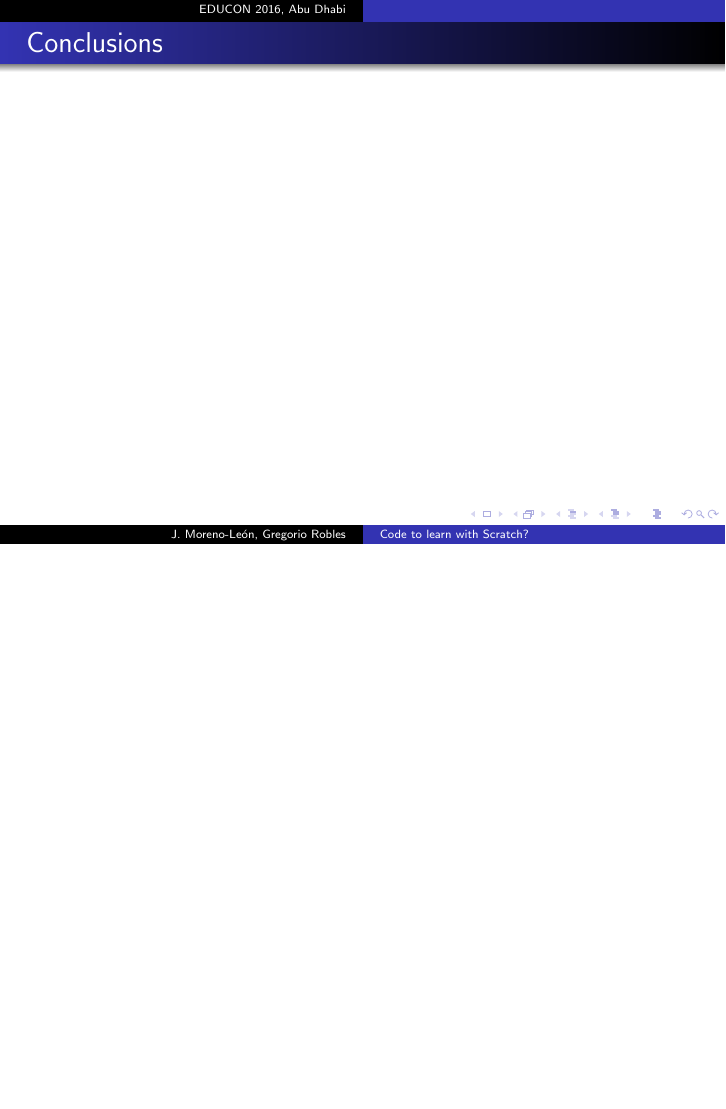
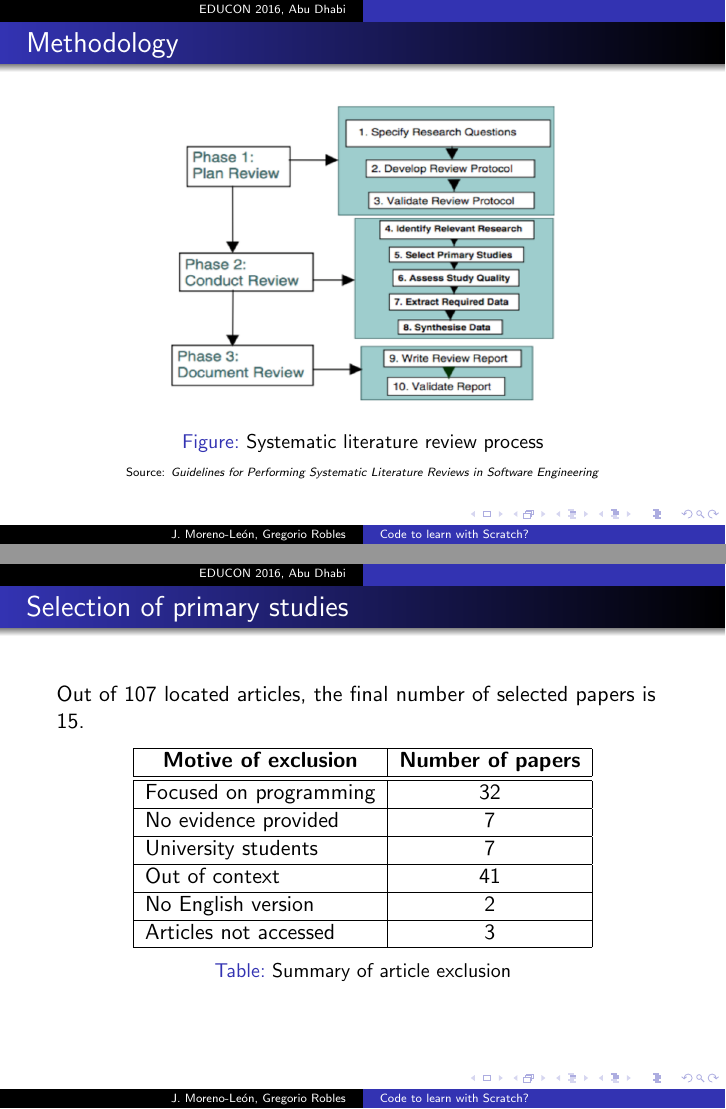
Before and after one commit to kgblll/Documentation, LaTeX slides (Presentaciones/2016-Educon-Slides/slides.tex): page 10 of 12 before the commit and pages 6 and 7 of 13 after it, the two joined at a grey line, the shorter picture padded with empty space. Compiled offline with pdfLaTeX; the source files are stored in an older character set and shown here as Unicode.

Commit message:
Methodology, Selection of studies

```diff
--- a/Presentaciones/2016-Educon-Slides/slides.tex
+++ b/Presentaciones/2016-Educon-Slides/slides.tex
@@ -158,9 +158,42 @@ For those images, \emph{fair use} applies.
 
 \begin{frame}
 \frametitle{Methodology}
+\begin{center}
+	\begin{figure}[t!]
+		\includegraphics[width=7cm]{figs/slr.png}
+    		\caption{Systematic literature review process}
+	\end{figure}
+	\tiny Source: \textit{Guidelines for Performing Systematic Literature Reviews in Software Engineering}
+\end{center}
+
 \end{frame}
 
 \usebackgroundtemplate{}
+
+%%--------------------------------------------------------
+
+
+\begin{frame}
+\frametitle{Selection of primary studies}
+Out of 107 located articles, the final number of selected papers is 15.
+\begin{table}
+\begin{center}
+  \begin{tabular}{ | l | c | }
+   \hline
+    \multicolumn{1}{|c|}{\textbf{Motive of exclusion}} & \multicolumn{1}{c|}{\textbf{Number of papers}} \\ \hline\hline
+    Focused on programming & 32 \\ \hline
+    No evidence provided & 7 \\ \hline
+    University students & 7 \\ \hline
+    Out of context & 41 \\ \hline
+    No English version & 2 \\ \hline
+    Articles not accessed & 3 \\ \hline
+  \end{tabular}
+\end{center}
+\caption{Summary of article exclusion}
+\label{table:results}
+\end{table}
+\end{frame}
+
 
 %-----------------------    ---------------------------------
 
```
Also changed, not shown: Presentaciones/2016-Educon-Slides/figs/slr.png (added).
